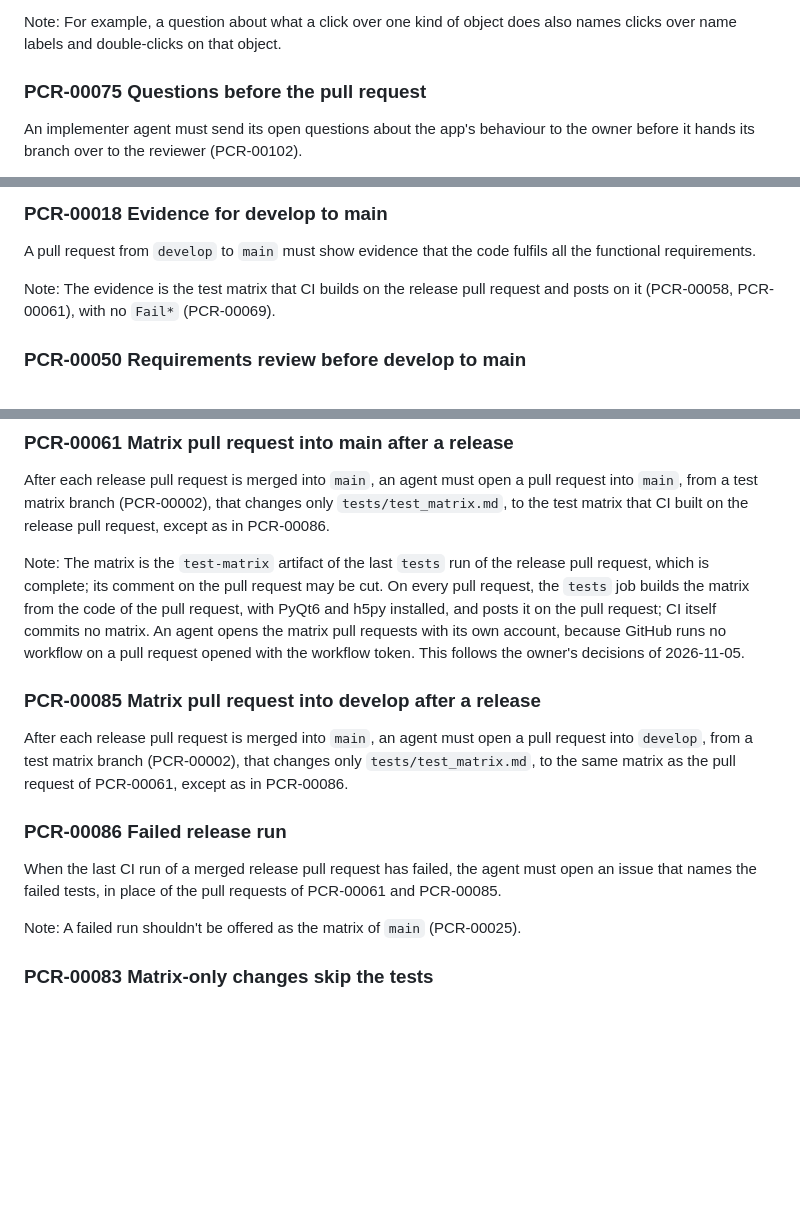
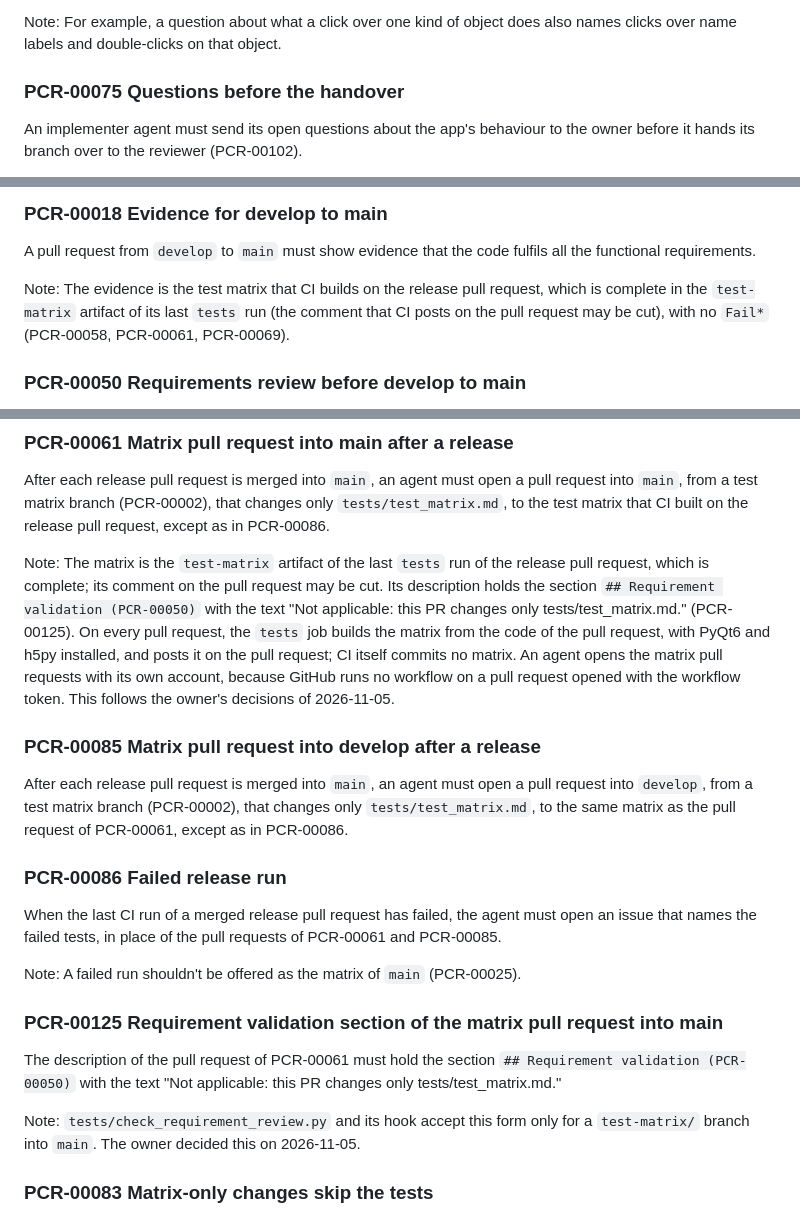
Before and after one commit to materodr/plot_tool, a Markdown page: docs/requirements/process_of_collaboration.md, 3 parts joined by grey strips. GitHub-like rendering; blank space fills up the shorter version.

```diff
--- a/docs/requirements/process_of_collaboration.md
+++ b/docs/requirements/process_of_collaboration.md
@@ -81,7 +81,7 @@ When an agent asks the owner to decide a rule, it must list, in the same questio
 
 Note: For example, a question about what a click over one kind of object does also names clicks over name labels and double-clicks on that object.
 
-### PCR-00075 Questions before the pull request
+### PCR-00075 Questions before the handover
 An implementer agent must send its open questions about the app's behaviour to the owner before it hands its branch over to the reviewer (PCR-00102).
 
 Note: Every push to a pull request that changes a file of PCR-00078 runs the whole test suite again, so an answer given after the PR is open costs one more full CI run.
@@ -111,7 +111,7 @@ Note: "The last merge into `main`" means the merge of the last release pull requ
 ### PCR-00018 Evidence for develop to main
 A pull request from `develop` to `main` must show evidence that the code fulfils all the functional requirements.
 
-Note: The evidence is the test matrix that CI builds on the release pull request and posts on it (PCR-00058, PCR-00061), with no `Fail*` (PCR-00069).
+Note: The evidence is the test matrix that CI builds on the release pull request, which is complete in the `test-matrix` artifact of its last `tests` run (the comment that CI posts on the pull request may be cut), with no `Fail*` (PCR-00058, PCR-00061, PCR-00069).
 
 ### PCR-00050 Requirements review before develop to main
 Before a pull request from `develop` to `main` is opened, the requirements review of the `requirement-validation` skill must be run on every requirement created or changed since the last merge into `main`.
@@ -212,7 +217,7 @@ A branch must contain the latest commit of `develop` when its pull request into
 ### PCR-00061 Matrix pull request into main after a release
 After each release pull request is merged into `main`, an agent must open a pull request into `main`, from a test matrix branch (PCR-00002), that changes only `tests/test_matrix.md`, to the test matrix that CI built on the release pull request, except as in PCR-00086.
 
-Note: The matrix is the `test-matrix` artifact of the last `tests` run of the release pull request, which is complete; its comment on the pull request may be cut. On every pull request, the `tests` job builds the matrix from the code of the pull request, with PyQt6 and h5py installed, and posts it on the pull request; CI itself commits no matrix. An agent opens the matrix pull requests with its own account, because GitHub runs no workflow on a pull request opened with the workflow token. This follows the owner's decisions of 2026-11-05.
+Note: The matrix is the `test-matrix` artifact of the last `tests` run of the release pull request, which is complete; its comment on the pull request may be cut. Its description holds the section `## Requirement validation (PCR-00050)` with the text "Not applicable: this PR changes only tests/test_matrix.md." (PCR-00125). On every pull request, the `tests` job builds the matrix from the code of the pull request, with PyQt6 and h5py installed, and posts it on the pull request; CI itself commits no matrix. An agent opens the matrix pull requests with its own account, because GitHub runs no workflow on a pull request opened with the workflow token. This follows the owner's decisions of 2026-11-05.
 
 ### PCR-00085 Matrix pull request into develop after a release
 After each release pull request is merged into `main`, an agent must open a pull request into `develop`, from a test matrix branch (PCR-00002), that changes only `tests/test_matrix.md`, to the same matrix as the pull request of PCR-00061, except as in PCR-00086.
@@ -221,6 +226,11 @@ After each release pull request is merged into `main`, an agent must open a pull
 When the last CI run of a merged release pull request has failed, the agent must open an issue that names the failed tests, in place of the pull requests of PCR-00061 and PCR-00085.
 
 Note: A failed run shouldn't be offered as the matrix of `main` (PCR-00025).
+
+### PCR-00125 Requirement validation section of the matrix pull request into main
+The description of the pull request of PCR-00061 must hold the section `## Requirement validation (PCR-00050)` with the text "Not applicable: this PR changes only tests/test_matrix.md."
+
+Note: `tests/check_requirement_review.py` and its hook accept this form only for a `test-matrix/` branch into `main`. The owner decided this on 2026-11-05.
 
 ### PCR-00083 Matrix-only changes skip the tests
 A pull request into `develop` that changes only `tests/test_matrix.md`, and the pull request of PCR-00061, must skip the run of the tests.
```
Also changed, not shown: other parts of docs/requirements/process_of_collaboration.md (+26 -5 lines), CLAUDE.md (+6 -5 lines), docs/process/feature_fix_flow.md (+5 -5 lines), docs/process/feature_fix_flow.png, 7 other files.
